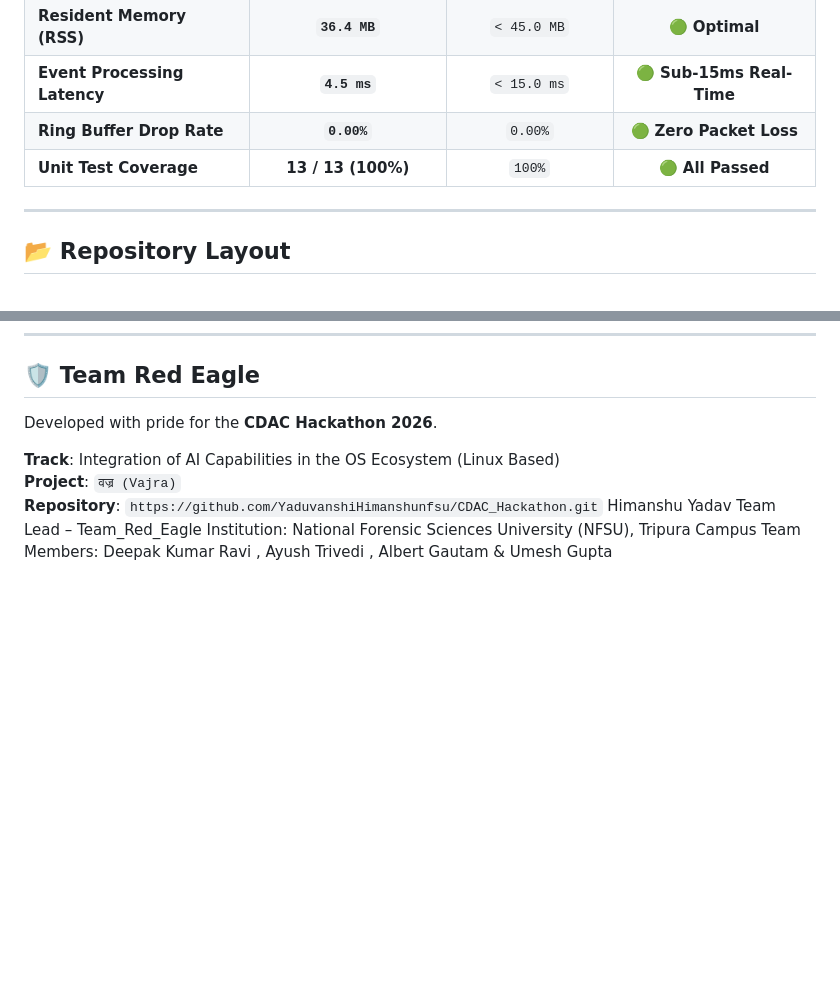
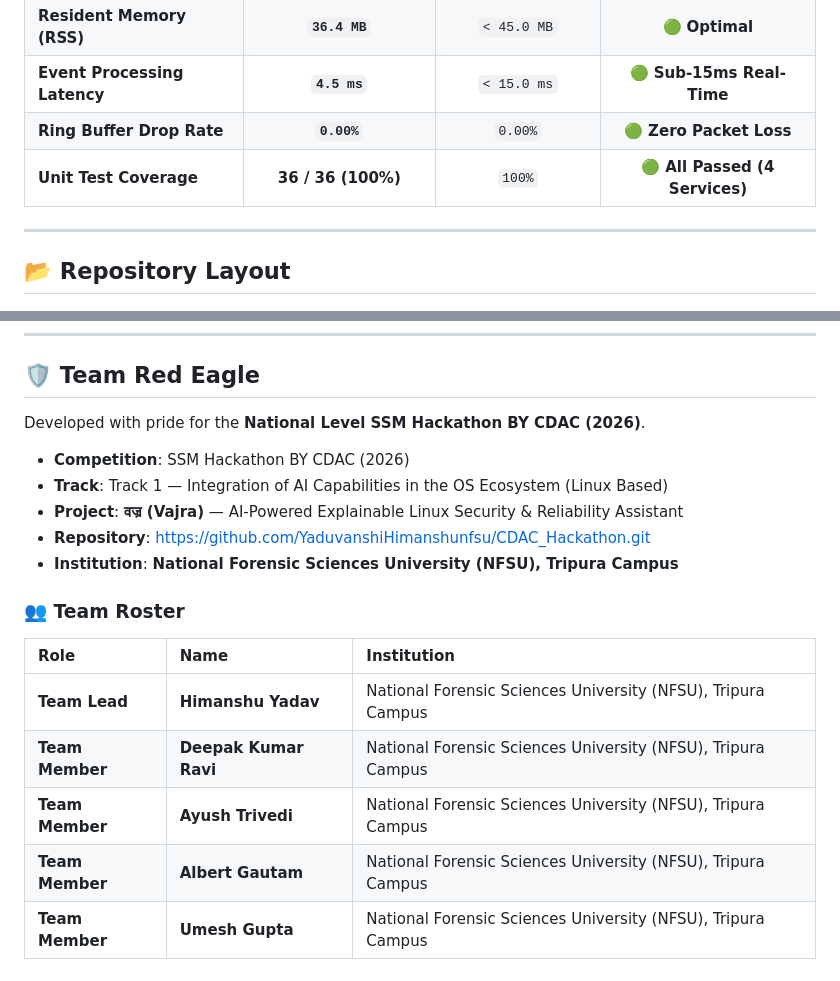
Before and after one commit to YaduvanshiHimanshunfsu/CDAC_Hackathon, a Markdown page: README.md, 2 parts joined by grey strips. Drawn GitHub-style; blank space fills up the shorter version.

```diff
--- a/README.md
+++ b/README.md
@@ -253,7 +253,7 @@ Vajra is engineered for high-throughput enterprise infrastructure with minimal r
 | **Resident Memory (RSS)** | **`36.4 MB`** | `< 45.0 MB` | 🟢 **Optimal** |
 | **Event Processing Latency** | **`4.5 ms`** | `< 15.0 ms` | 🟢 **Sub-15ms Real-Time** |
 | **Ring Buffer Drop Rate** | **`0.00%`** | `0.00%` | 🟢 **Zero Packet Loss** |
-| **Unit Test Coverage** | **13 / 13 (100%)** | `100%` | 🟢 **All Passed** |
+| **Unit Test Coverage** | **36 / 36 (100%)** | `100%` | 🟢 **All Passed (4 Services)** |
 
 ---
 
@@ -337,12 +395,19 @@ Open **`http://localhost:8000`** in your browser to interact with the **Vajra (
 ---
 
 ## 🛡️ Team Red Eagle
-Developed with pride for the **CDAC Hackathon 2026**.
+Developed with pride for the **National Level SSM Hackathon BY CDAC (2026)**.
 
-**Track**: Integration of AI Capabilities in the OS Ecosystem (Linux Based)
-**Project**: `वज्र (Vajra)`
-**Repository**: `https://github.com/YaduvanshiHimanshunfsu/CDAC_Hackathon.git`
-Himanshu Yadav
-Team Lead – Team_Red_Eagle
-Institution: National Forensic Sciences University (NFSU), Tripura Campus
-Team Members: Deepak Kumar Ravi , Ayush Trivedi , Albert Gautam & Umesh Gupta
+* **Competition**: SSM Hackathon BY CDAC (2026)
+* **Track**: Track 1 — Integration of AI Capabilities in the OS Ecosystem (Linux Based)
+* **Project**: **वज्र (Vajra)** — AI-Powered Explainable Linux Security & Reliability Assistant
+* **Repository**: [https://github.com/YaduvanshiHimanshunfsu/CDAC_Hackathon.git](https://github.com/YaduvanshiHimanshunfsu/CDAC_Hackathon.git)
+* **Institution**: **National Forensic Sciences University (NFSU), Tripura Campus**
+
+### 👥 Team Roster
+| Role | Name | Institution |
+| :--- | :--- | :--- |
+| **Team Lead** | **Himanshu Yadav** | National Forensic Sciences University (NFSU), Tripura Campus |
+| **Team Member** | **Deepak Kumar Ravi** | National Forensic Sciences University (NFSU), Tripura Campus |
+| **Team Member** | **Ayush Trivedi** | National Forensic Sciences University (NFSU), Tripura Campus |
+| **Team Member** | **Albert Gautam** | National Forensic Sciences University (NFSU), Tripura Campus |
+| **Team Member** | **Umesh Gupta** | National Forensic Sciences University (NFSU), Tripura Campus |
```
Also changed, not shown: other parts of README.md (+60 -2 lines).
